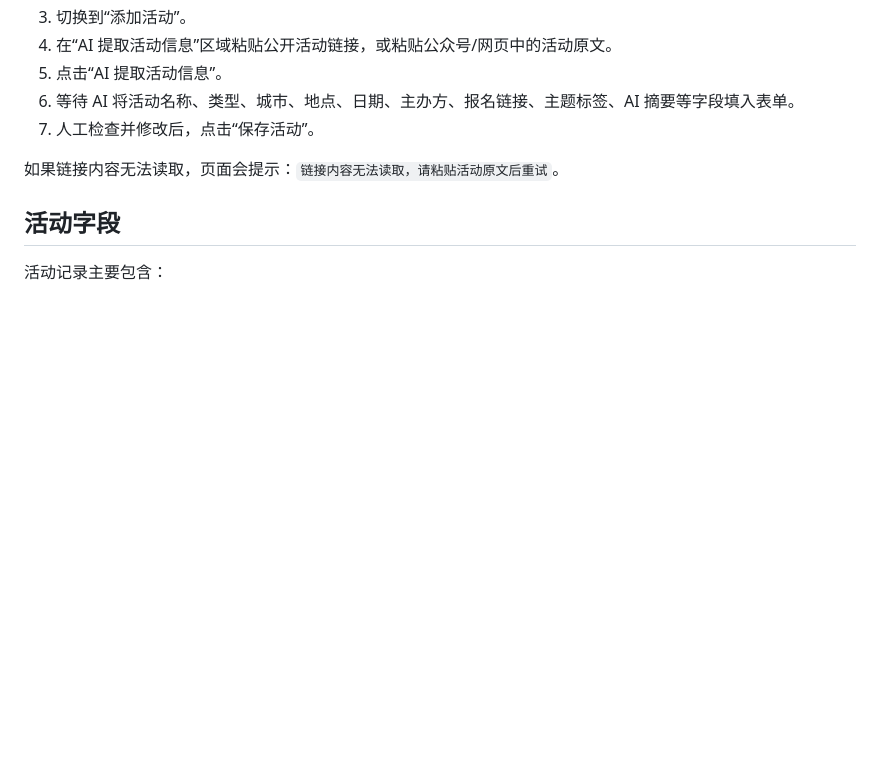
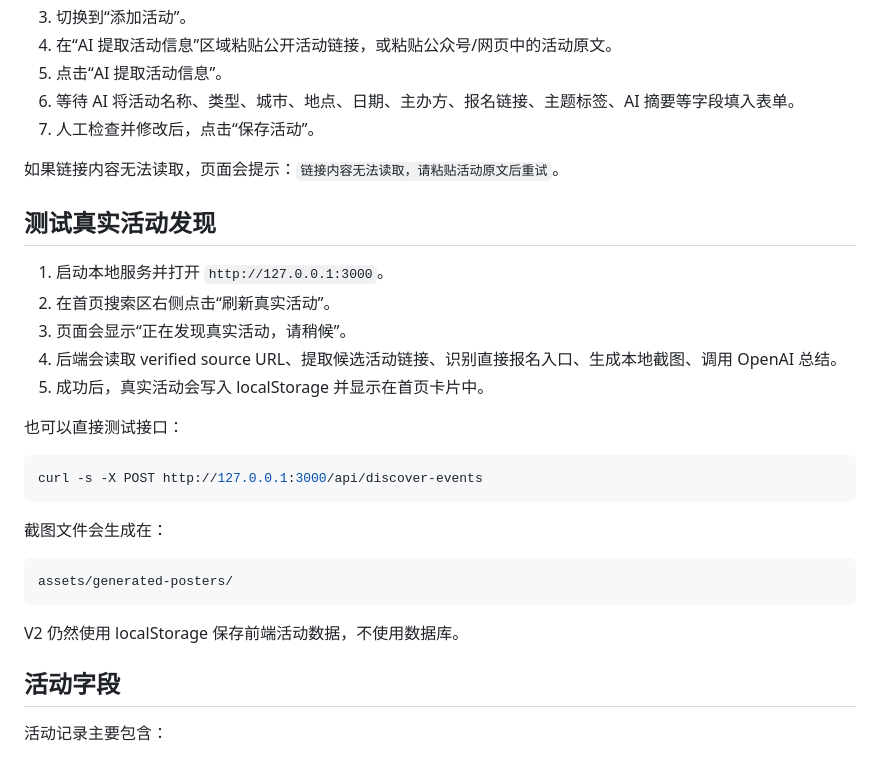
Before and after one commit to jwu6339-Julie/activityhub, a Markdown page: README.md, the part around one of its changes. GitHub-like rendering; blank space fills up the shorter version.

````diff
--- a/README.md
+++ b/README.md
@@ -75,6 +86,28 @@ http://127.0.0.1:3000
 7. 人工检查并修改后，点击“保存活动”。
 
 如果链接内容无法读取，页面会提示：`链接内容无法读取，请粘贴活动原文后重试`。
+
+## 测试真实活动发现
+
+1. 启动本地服务并打开 `http://127.0.0.1:3000`。
+2. 在首页搜索区右侧点击“刷新真实活动”。
+3. 页面会显示“正在发现真实活动，请稍候”。
+4. 后端会读取 verified source URL、提取候选活动链接、识别直接报名入口、生成本地截图、调用 OpenAI 总结。
+5. 成功后，真实活动会写入 localStorage 并显示在首页卡片中。
+
+也可以直接测试接口：
+
+```bash
+curl -s -X POST http://127.0.0.1:3000/api/discover-events
+```
+
+截图文件会生成在：
+
+```text
+assets/generated-posters/
+```
+
+V2 仍然使用 localStorage 保存前端活动数据，不使用数据库。
 
 ## 活动字段
 
````
Also changed, not shown: other parts of README.md (+56 -5 lines).
